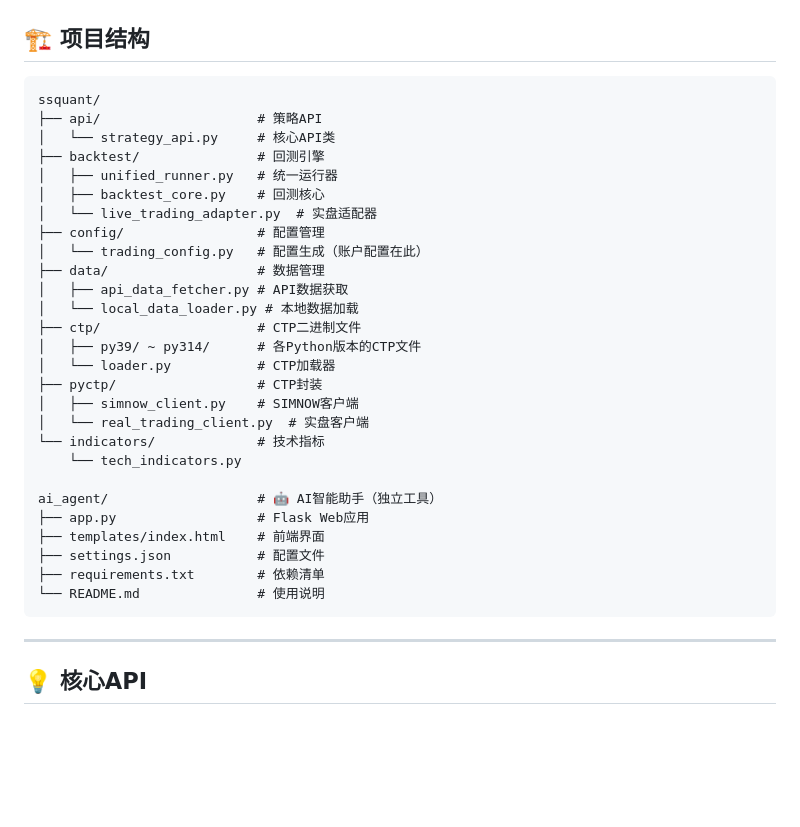
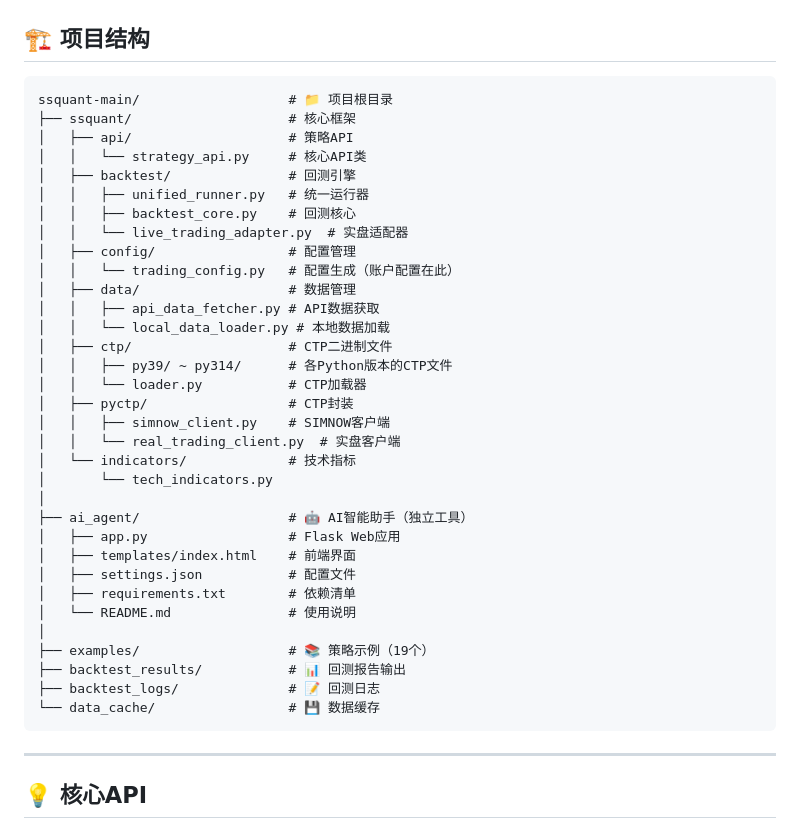
Before and after one commit to songshuquant/ssquant, a Markdown page: README.md, the part around the change. Rendered like a GitHub page; blank space fills up the shorter version.

Commit message:
README: Fix project structure description

````diff
--- a/README.md
+++ b/README.md
@@ -340,33 +340,39 @@ python app.py
 ## 🏗️ 项目结构
 
 ```
-ssquant/
-├── api/                    # 策略API
-│   └── strategy_api.py     # 核心API类
-├── backtest/               # 回测引擎
-│   ├── unified_runner.py   # 统一运行器
-│   ├── backtest_core.py    # 回测核心
-│   └── live_trading_adapter.py  # 实盘适配器
-├── config/                 # 配置管理
-│   └── trading_config.py   # 配置生成（账户配置在此）
-├── data/                   # 数据管理
-│   ├── api_data_fetcher.py # API数据获取
-│   └── local_data_loader.py # 本地数据加载
-├── ctp/                    # CTP二进制文件
-│   ├── py39/ ~ py314/      # 各Python版本的CTP文件
-│   └── loader.py           # CTP加载器
-├── pyctp/                  # CTP封装
-│   ├── simnow_client.py    # SIMNOW客户端
-│   └── real_trading_client.py  # 实盘客户端
-└── indicators/             # 技术指标
-    └── tech_indicators.py
-
-ai_agent/                   # 🤖 AI智能助手（独立工具）
-├── app.py                  # Flask Web应用
-├── templates/index.html    # 前端界面
-├── settings.json           # 配置文件
-├── requirements.txt        # 依赖清单
-└── README.md               # 使用说明
+ssquant-main/                   # 📁 项目根目录
+├── ssquant/                    # 核心框架
+│   ├── api/                    # 策略API
+│   │   └── strategy_api.py     # 核心API类
+│   ├── backtest/               # 回测引擎
+│   │   ├── unified_runner.py   # 统一运行器
+│   │   ├── backtest_core.py    # 回测核心
+│   │   └── live_trading_adapter.py  # 实盘适配器
+│   ├── config/                 # 配置管理
+│   │   └── trading_config.py   # 配置生成（账户配置在此）
+│   ├── data/                   # 数据管理
+│   │   ├── api_data_fetcher.py # API数据获取
+│   │   └── local_data_loader.py # 本地数据加载
+│   ├── ctp/                    # CTP二进制文件
+│   │   ├── py39/ ~ py314/      # 各Python版本的CTP文件
+│   │   └── loader.py           # CTP加载器
+│   ├── pyctp/                  # CTP封装
+│   │   ├── simnow_client.py    # SIMNOW客户端
+│   │   └── real_trading_client.py  # 实盘客户端
+│   └── indicators/             # 技术指标
+│       └── tech_indicators.py
+│
+├── ai_agent/                   # 🤖 AI智能助手（独立工具）
+│   ├── app.py                  # Flask Web应用
+│   ├── templates/index.html    # 前端界面
+│   ├── settings.json           # 配置文件
+│   ├── requirements.txt        # 依赖清单
+│   └── README.md               # 使用说明
+│
+├── examples/                   # 📚 策略示例（19个）
+├── backtest_results/           # 📊 回测报告输出
+├── backtest_logs/              # 📝 回测日志
+└── data_cache/                 # 💾 数据缓存
 ```
 
 ---
````
